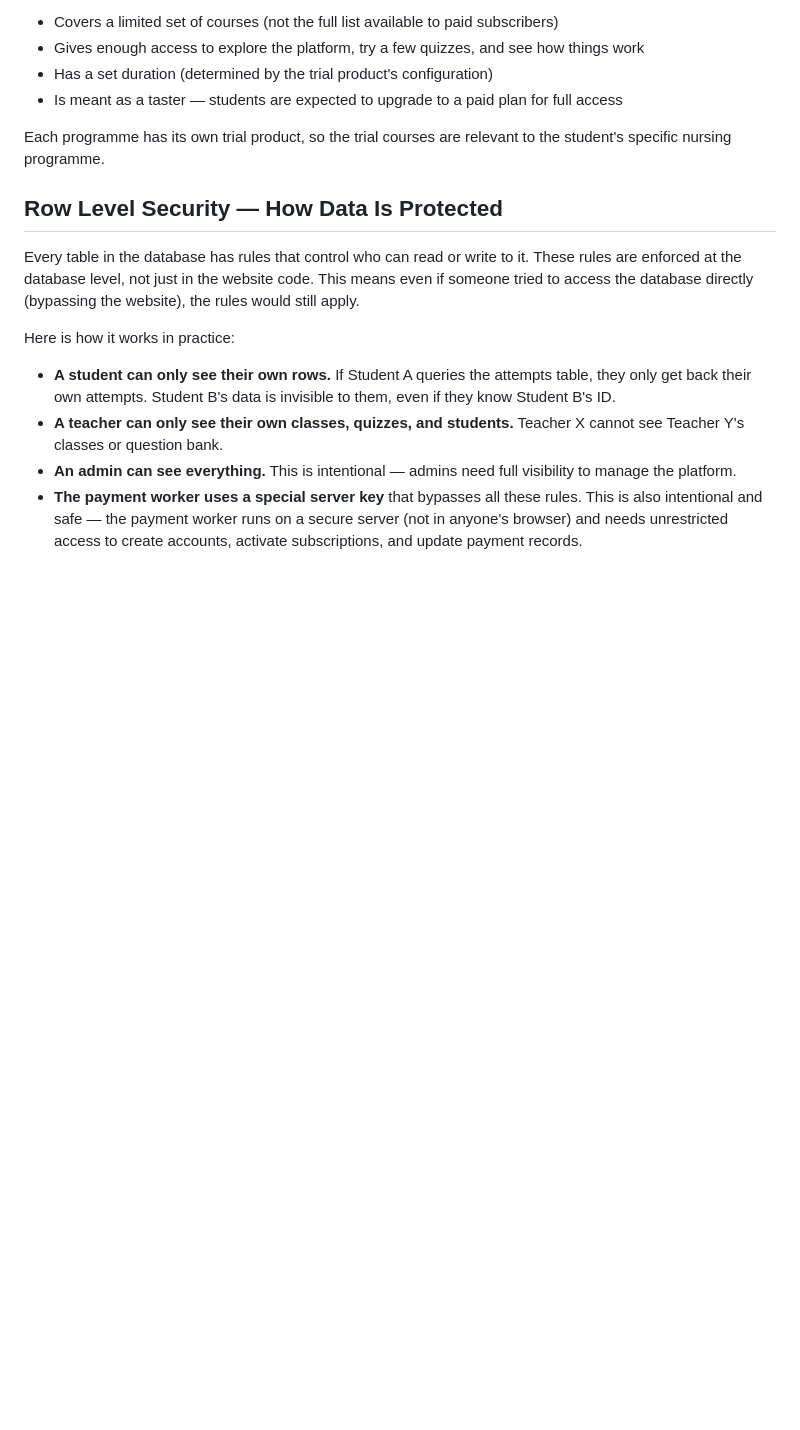
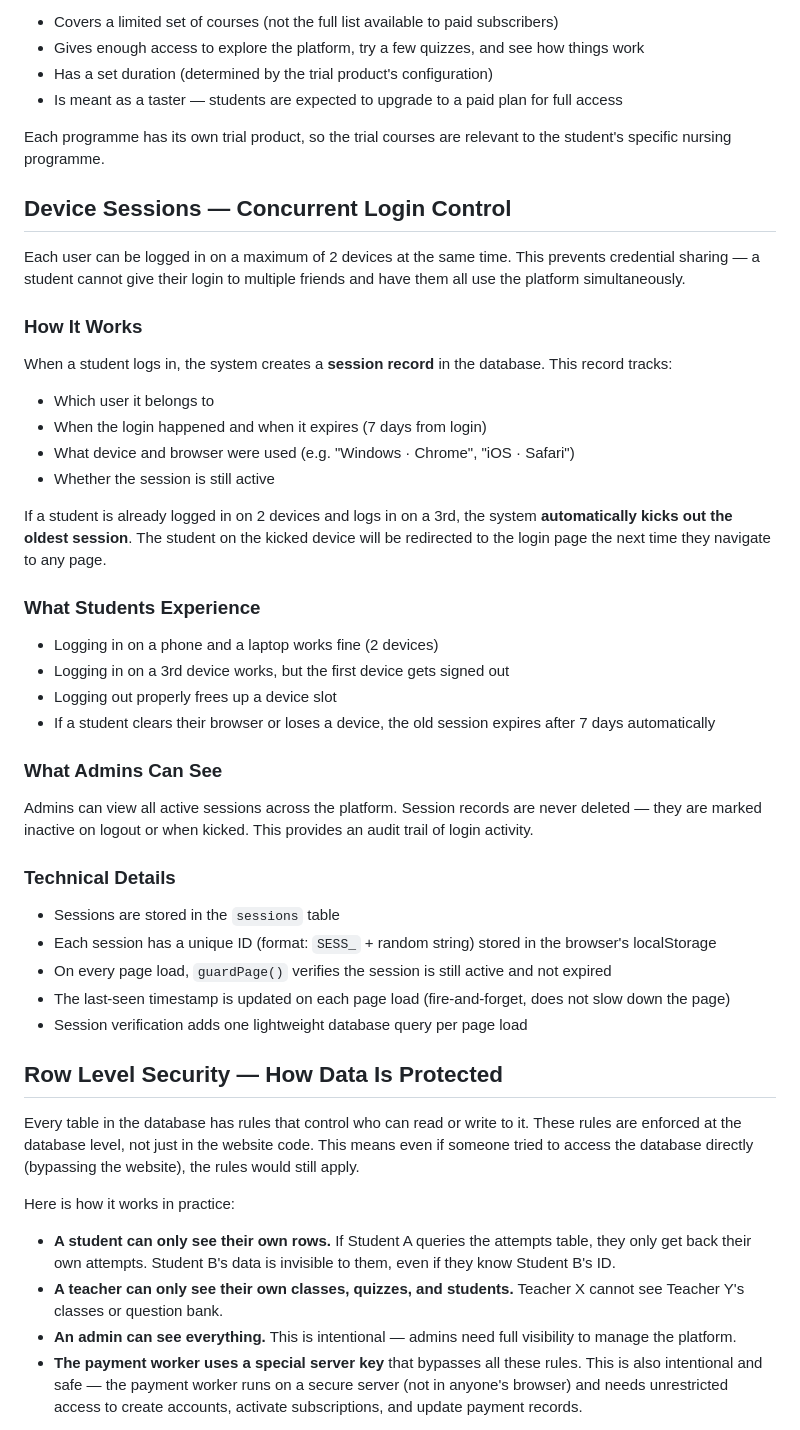
Before and after one commit to qacademynurseshub-svg/qacademy, a Markdown page: docs/product/04-access-control.md, the part around the change. Drawn GitHub-style; blank space fills up the shorter version.

Commit message:
docs: add device session control to product docs
Co-Authored-By: Claude Opus 4.6 (1M context) <noreply@anthropic.com>

```diff
--- a/docs/product/04-access-control.md
+++ b/docs/product/04-access-control.md
@@ -57,6 +57,40 @@ When a student registers without paying, they get a trial subscription automatic
 
 Each programme has its own trial product, so the trial courses are relevant to the student's specific nursing programme.
 
+## Device Sessions — Concurrent Login Control
+
+Each user can be logged in on a maximum of 2 devices at the same time. This prevents credential sharing — a student cannot give their login to multiple friends and have them all use the platform simultaneously.
+
+### How It Works
+
+When a student logs in, the system creates a **session record** in the database. This record tracks:
+
+- Which user it belongs to
+- When the login happened and when it expires (7 days from login)
+- What device and browser were used (e.g. "Windows · Chrome", "iOS · Safari")
+- Whether the session is still active
+
+If a student is already logged in on 2 devices and logs in on a 3rd, the system **automatically kicks out the oldest session**. The student on the kicked device will be redirected to the login page the next time they navigate to any page.
+
+### What Students Experience
+
+- Logging in on a phone and a laptop works fine (2 devices)
+- Logging in on a 3rd device works, but the first device gets signed out
+- Logging out properly frees up a device slot
+- If a student clears their browser or loses a device, the old session expires after 7 days automatically
+
+### What Admins Can See
+
+Admins can view all active sessions across the platform. Session records are never deleted — they are marked inactive on logout or when kicked. This provides an audit trail of login activity.
+
+### Technical Details
+
+- Sessions are stored in the `sessions` table
+- Each session has a unique ID (format: `SESS_` + random string) stored in the browser's localStorage
+- On every page load, `guardPage()` verifies the session is still active and not expired
+- The last-seen timestamp is updated on each page load (fire-and-forget, does not slow down the page)
+- Session verification adds one lightweight database query per page load
+
 ## Row Level Security — How Data Is Protected
 
 Every table in the database has rules that control who can read or write to it. These rules are enforced at the database level, not just in the website code. This means even if someone tried to access the database directly (bypassing the website), the rules would still apply.
```
Also changed, not shown: docs/product/00-overview.md (+1 -1 lines).
